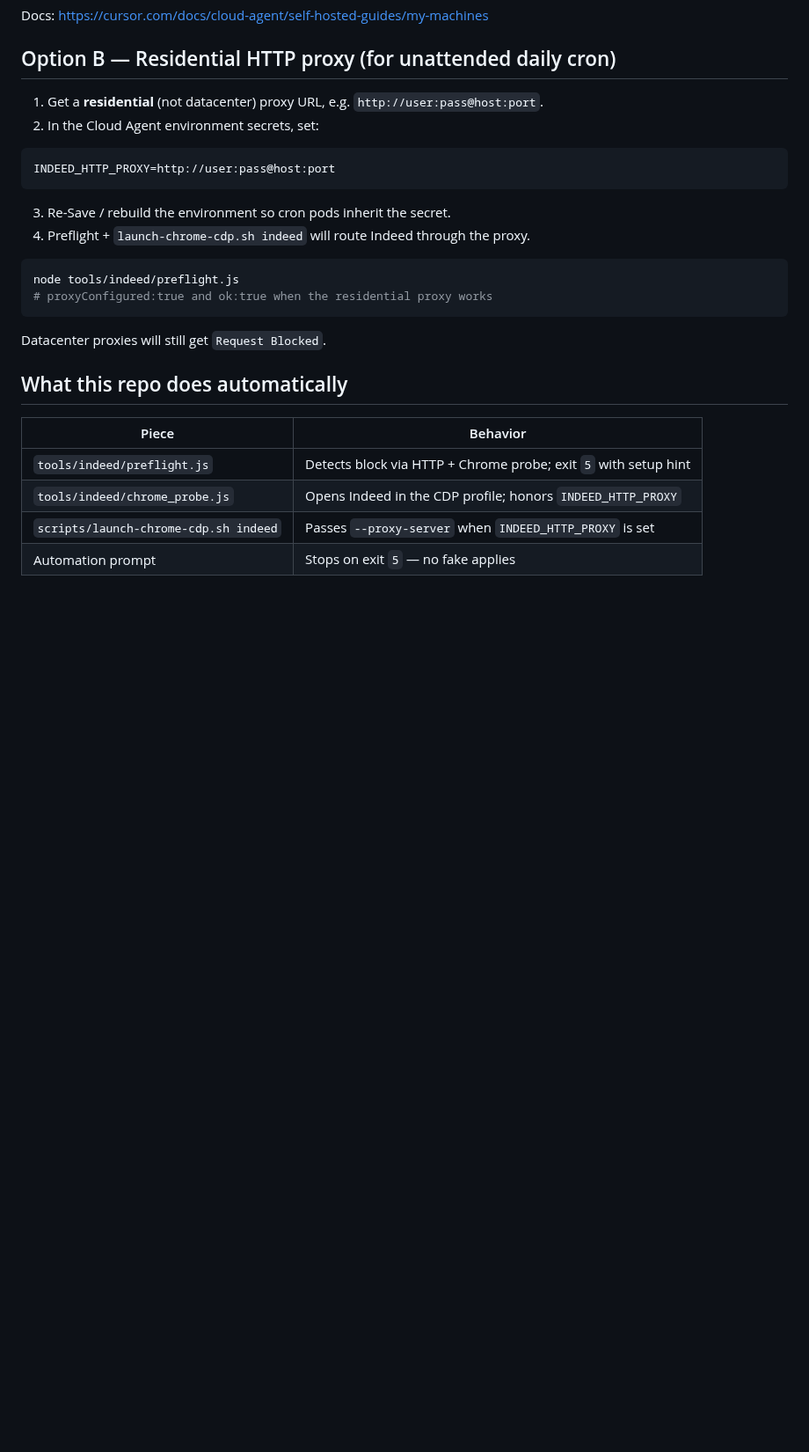
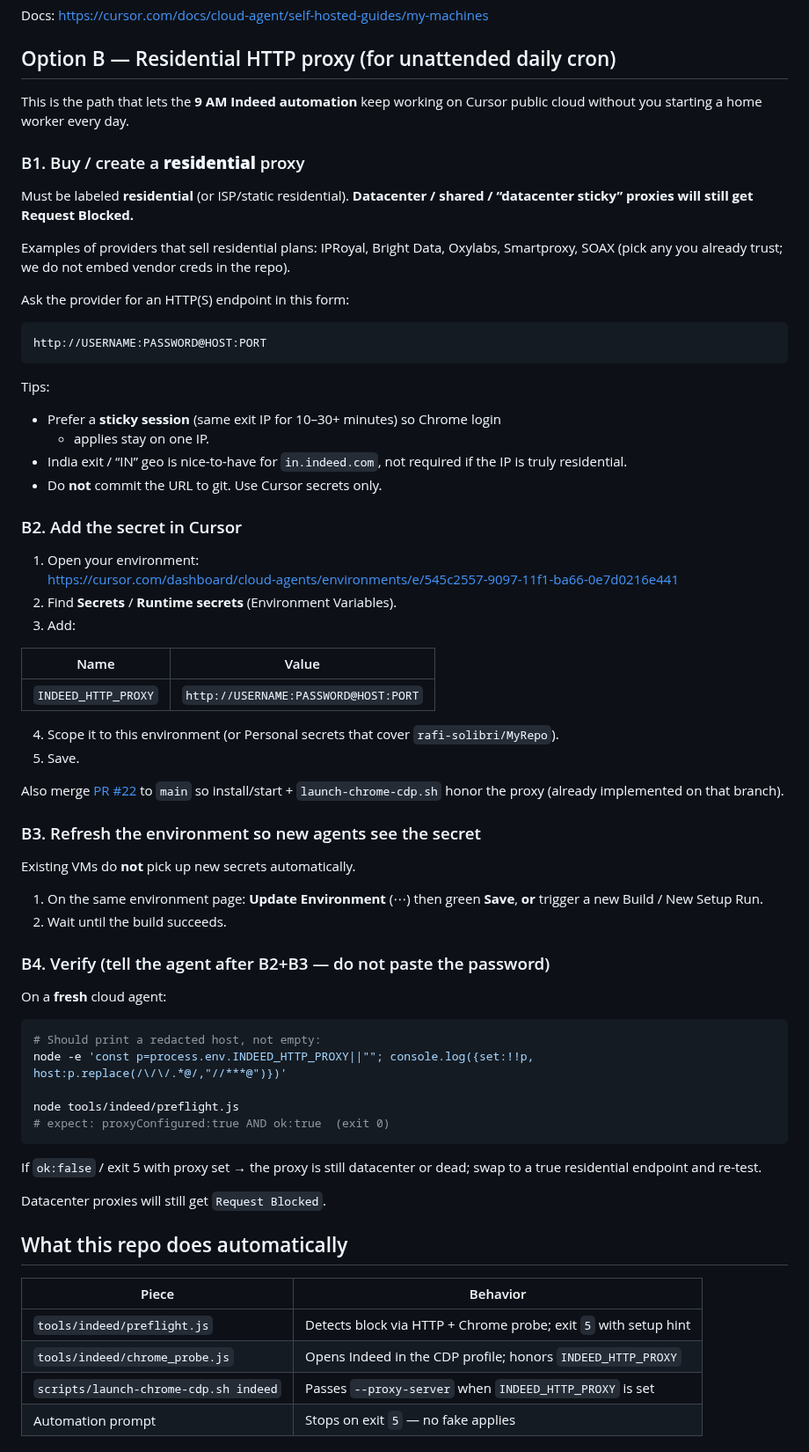
Before and after one commit to rafi-solibri/MyRepo, a Markdown page: automation-prompts/INDEED_CLOUDFLARE.md, the part around the change. Shown at 88% size. GitHub-like rendering; blank space fills up the shorter version.

Commit message:
Document Indeed residential proxy secret setup (Option B)
Add dashboard URL, secret name, sticky-session tips, and verify commands
for INDEED_HTTP_PROXY so unattended daily cron can clear Cloudflare.

Co-authored-by: rafi-solibri <rafi-solibri@users.noreply.github.com>

````diff
--- a/automation-prompts/INDEED_CLOUDFLARE.md
+++ b/automation-prompts/INDEED_CLOUDFLARE.md
@@ -99,20 +99,71 @@ Docs: https://cursor.com/docs/cloud-agent/self-hosted-guides/my-machines
 
 ## Option B — Residential HTTP proxy (for unattended daily cron)
 
-1. Get a **residential** (not datacenter) proxy URL, e.g. `http://user:pass@host:port`.
-2. In the Cloud Agent environment secrets, set:
+This is the path that lets the **9 AM Indeed automation** keep working on
+Cursor public cloud without you starting a home worker every day.
+
+### B1. Buy / create a **residential** proxy
+
+Must be labeled **residential** (or ISP/static residential). **Datacenter /
+shared / “datacenter sticky” proxies will still get Request Blocked.**
+
+Examples of providers that sell residential plans: IPRoyal, Bright Data,
+Oxylabs, Smartproxy, SOAX (pick any you already trust; we do not embed vendor
+creds in the repo).
+
+Ask the provider for an HTTP(S) endpoint in this form:
 
 ```text
-INDEED_HTTP_PROXY=http://user:pass@host:port
+http://USERNAME:PASSWORD@HOST:PORT
 ```
 
-3. Re-Save / rebuild the environment so cron pods inherit the secret.
-4. Preflight + `launch-chrome-cdp.sh indeed` will route Indeed through the proxy.
+Tips:
+- Prefer a **sticky session** (same exit IP for 10–30+ minutes) so Chrome login
+  + applies stay on one IP.
+- India exit / “IN” geo is nice-to-have for `in.indeed.com`, not required if
+  the IP is truly residential.
+- Do **not** commit the URL to git. Use Cursor secrets only.
+
+### B2. Add the secret in Cursor
+
+1. Open your environment:
+   https://cursor.com/dashboard/cloud-agents/environments/e/545c2557-9097-11f1-ba66-0e7d0216e441
+2. Find **Secrets** / **Runtime secrets** (Environment Variables).
+3. Add:
+
+| Name | Value |
+| --- | --- |
+| `INDEED_HTTP_PROXY` | `http://USERNAME:PASSWORD@HOST:PORT` |
+
+4. Scope it to this environment (or Personal secrets that cover `rafi-solibri/MyRepo`).
+5. Save.
+
+Also merge [PR #22](https://github.com/rafi-solibri/MyRepo/pull/22) to `main`
+so install/start + `launch-chrome-cdp.sh` honor the proxy (already implemented
+on that branch).
+
+### B3. Refresh the environment so new agents see the secret
+
+Existing VMs do **not** pick up new secrets automatically.
+
+1. On the same environment page: **Update Environment** (⋯) then green **Save**,
+   **or** trigger a new Build / New Setup Run.
+2. Wait until the build succeeds.
+
+### B4. Verify (tell the agent after B2+B3 — do not paste the password)
+
+On a **fresh** cloud agent:
 
 ```bash
+# Should print a redacted host, not empty:
+node -e 'const p=process.env.INDEED_HTTP_PROXY||""; console.log({set:!!p, host:p.replace(/\/\/.*@/,"//***@")})'
+
 node tools/indeed/preflight.js
-# proxyConfigured:true and ok:true when the residential proxy works
+# expect: proxyConfigured:true AND ok:true  (exit 0)
 ```
+
+If `ok:false` / exit 5 with proxy set → the proxy is still datacenter or dead;
+swap to a true residential endpoint and re-test.
 
 Datacenter proxies will still get `Request Blocked`.
 
````
